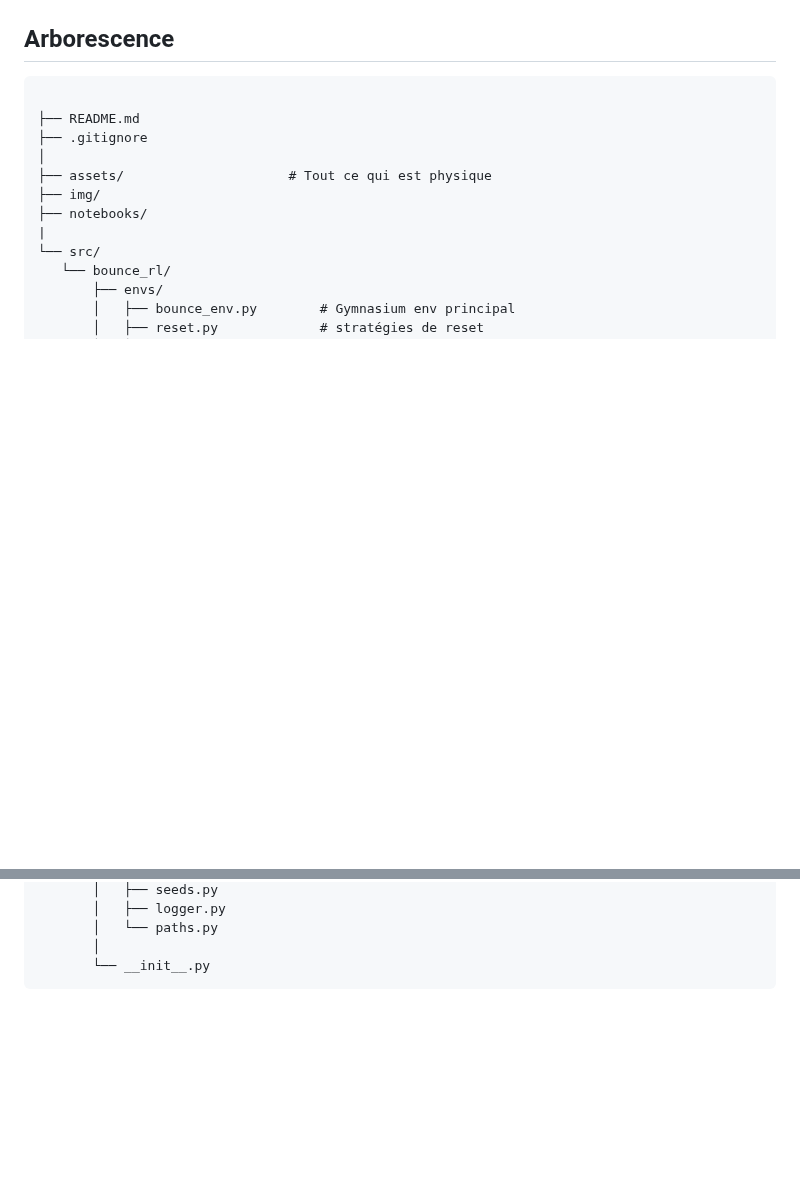
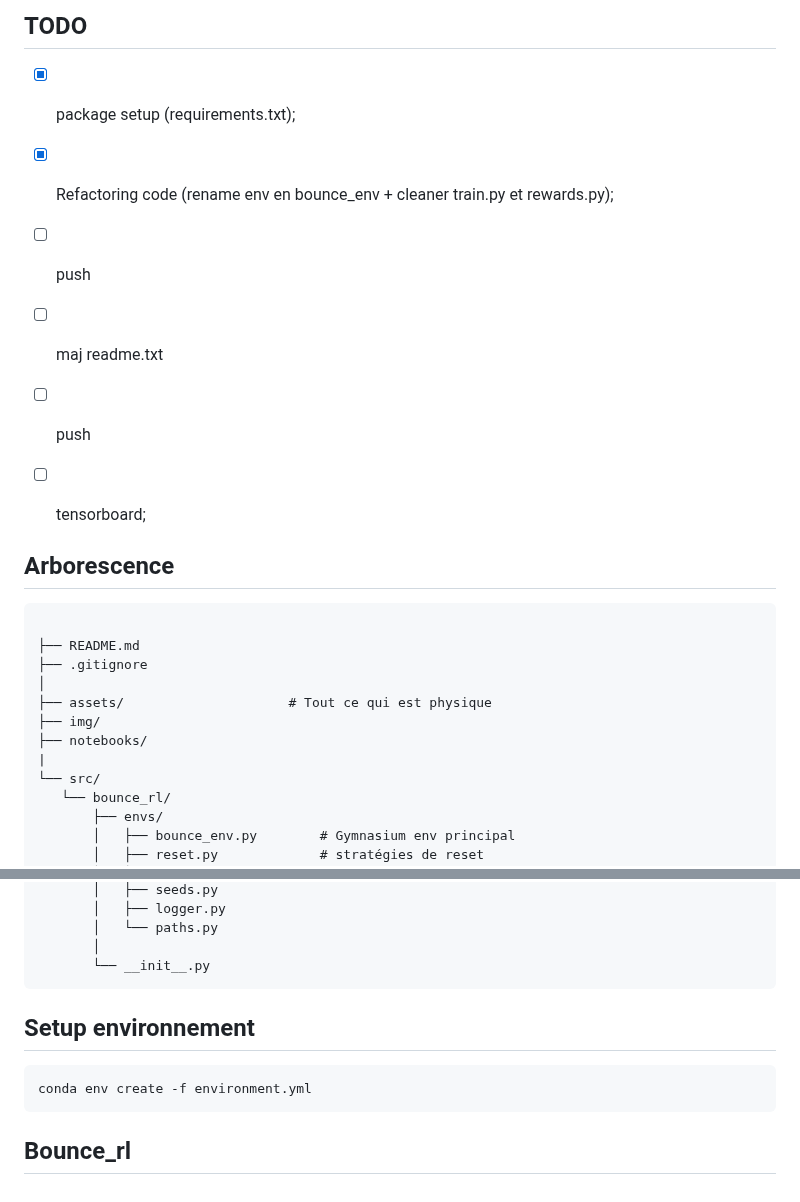
Before and after one commit to KASDmusic/so101-robotic-learning, a Markdown page: README.md, 2 parts joined by grey strips. GitHub-like rendering; blank space fills up the shorter version.

````diff
--- a/README.md
+++ b/README.md
@@ -6,3 +22,14 @@
+</div>
+
+## TODO
+
+- [x] package setup (requirements.txt);
+- [x] Refactoring code (rename env en bounce_env + cleaner train.py et rewards.py);
+- [ ] push
+- [ ] maj readme.txt
+- [ ] push
+- [ ] tensorboard;
+
 
 ## Arborescence
 
@@ -60,3 +87,11 @@
        │
        └── __init__.py
 ```
+
+## Setup environnement
+
+```
+conda env create -f environment.yml
+```
+
+## Bounce_rl
````
Also changed, not shown: other parts of README.md (+18 -2 lines), img/episode_0520.gif (added), img/global_mujoco.GIF (added), 14 other files.
